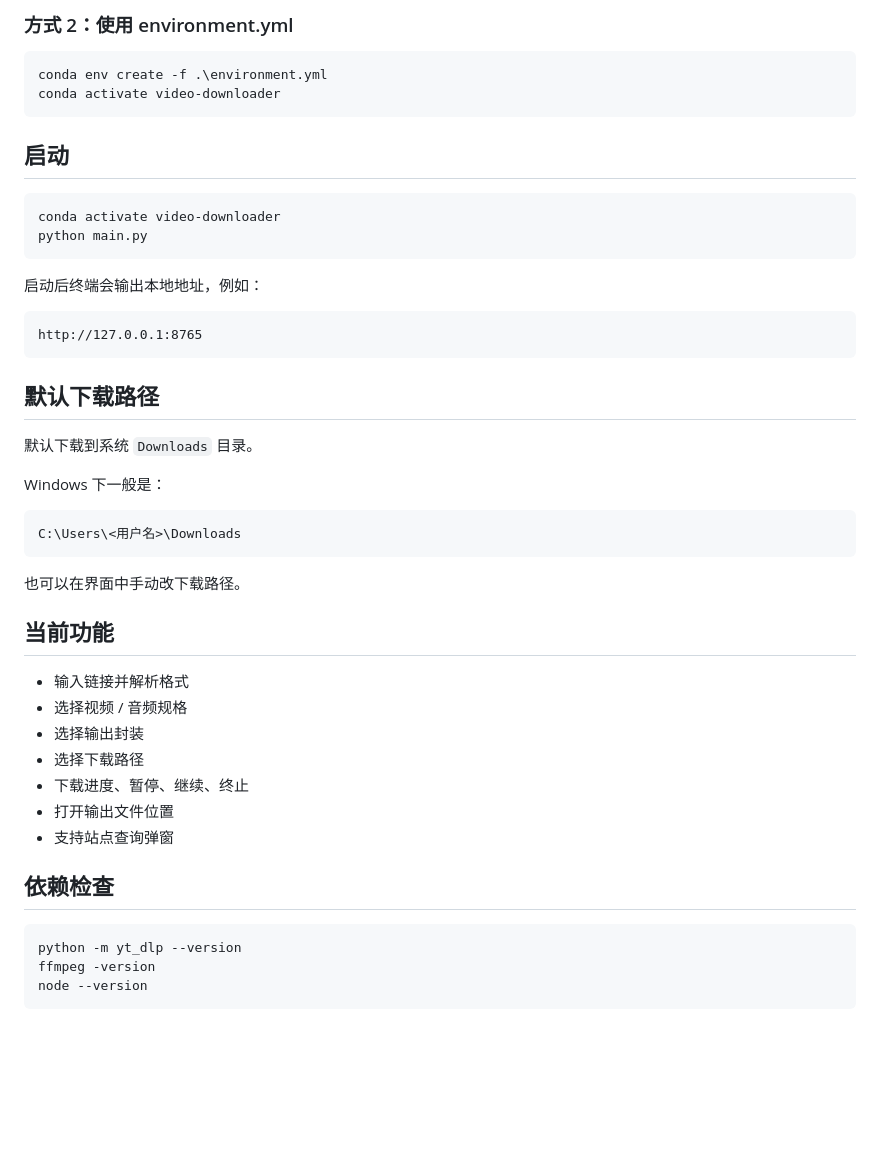
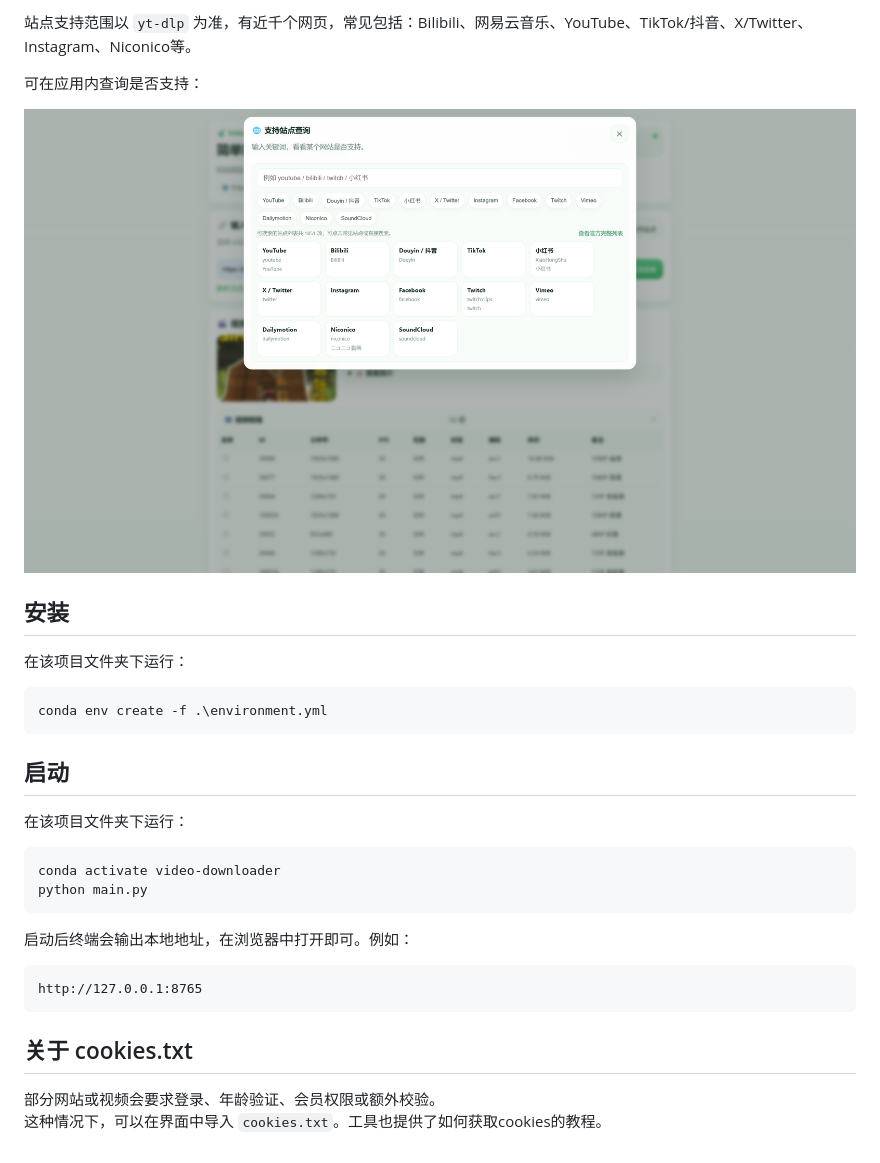
Before and after one commit to leehyukshuai/Video-Downloader, a Markdown page: README.md, the part around the change printed below. Drawn GitHub-style; pictures changed too: screenshots/supported sites.png (added); blank space fills up the shorter version.

````diff
--- a/README.md
+++ b/README.md
@@ -34,50 +23,34 @@ python -m pip install "yt-dlp[default]==2026.3.17"
 
-### 方式 2：使用 environment.yml
+站点支持范围以 `yt-dlp` 为准，有近千个网页，常见包括：Bilibili、网易云音乐、YouTube、TikTok/抖音、X/Twitter、Instagram、Niconico等。
+
+可在应用内查询是否支持：
+
+![Supported Sites](<screenshots/supported sites.png>)
+
+## 安装
+
+在该项目文件夹下运行：
 
 ```powershell
 conda env create -f .\environment.yml
-conda activate video-downloader
 ```
 
 ## 启动
+
+在该项目文件夹下运行：
 
 ```powershell
 conda activate video-downloader
 python main.py
 ```
 
-启动后终端会输出本地地址，例如：
+启动后终端会输出本地地址，在浏览器中打开即可。例如：
 
 ```text
 http://127.0.0.1:8765
 ```
 
-## 默认下载路径
+## 关于 cookies.txt
 
-默认下载到系统 `Downloads` 目录。
-
-Windows 下一般是：
-
-```text
-C:\Users\<用户名>\Downloads
-```
-
-也可以在界面中手动改下载路径。
-
-## 当前功能
-
-- 输入链接并解析格式
-- 选择视频 / 音频规格
-- 选择输出封装
-- 选择下载路径
-- 下载进度、暂停、继续、终止
-- 打开输出文件位置
-- 支持站点查询弹窗
-
-## 依赖检查
-
-```powershell
-python -m yt_dlp --version
-ffmpeg -version
-node --version
-```
+部分网站或视频会要求登录、年龄验证、会员权限或额外校验。
+这种情况下，可以在界面中导入 `cookies.txt`。工具也提供了如何获取cookies的教程。
````
Also changed, not shown: other parts of README.md (+11 -22 lines), screenshots/bilibili.png (added), screenshots/youtube.png (added), 1 other file.
